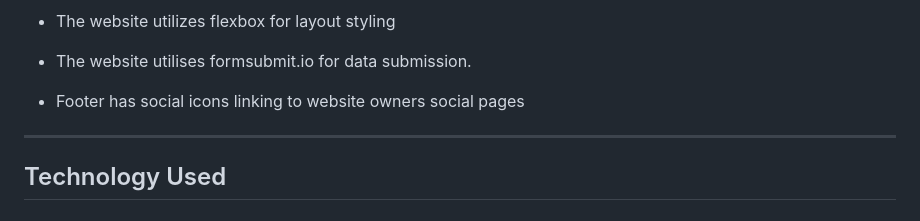
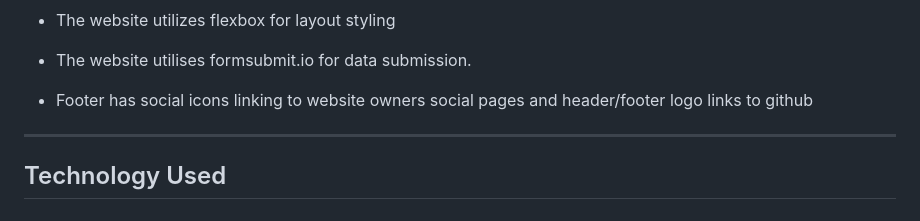
Before and after one commit to Bowlesy666/Tribute-Page-PP1, a Markdown page: README.md, the part around the change. Drawn GitHub-style.

Commit message:
Change Features content

```diff
--- a/README.md
+++ b/README.md
@@ -321,7 +321,7 @@ ___
 
 * The website utilises formsubmit.io for data submission.
 
-* Footer has social icons linking to website owners social pages
+* Footer has social icons linking to website owners social pages and header/footer logo links to github
 
 ___
 
```
